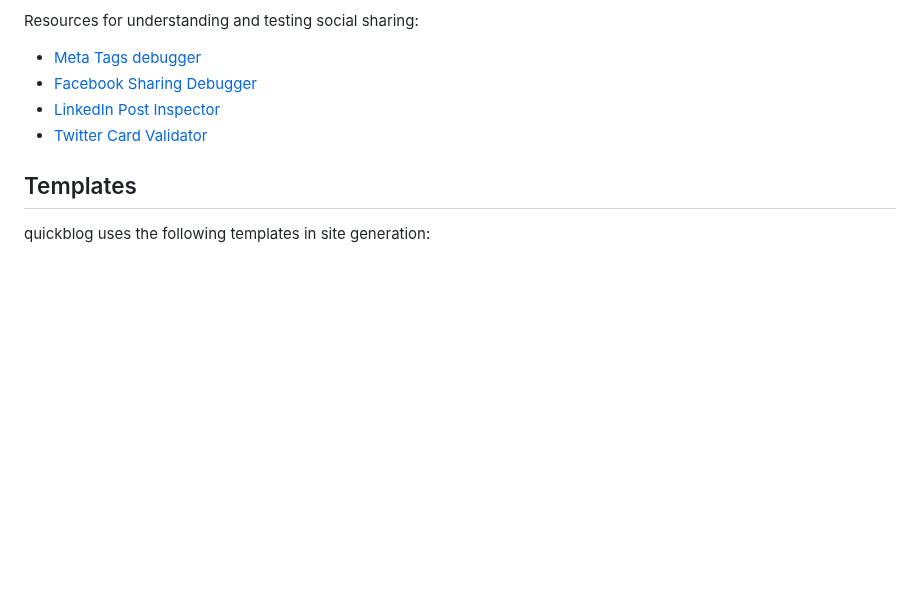
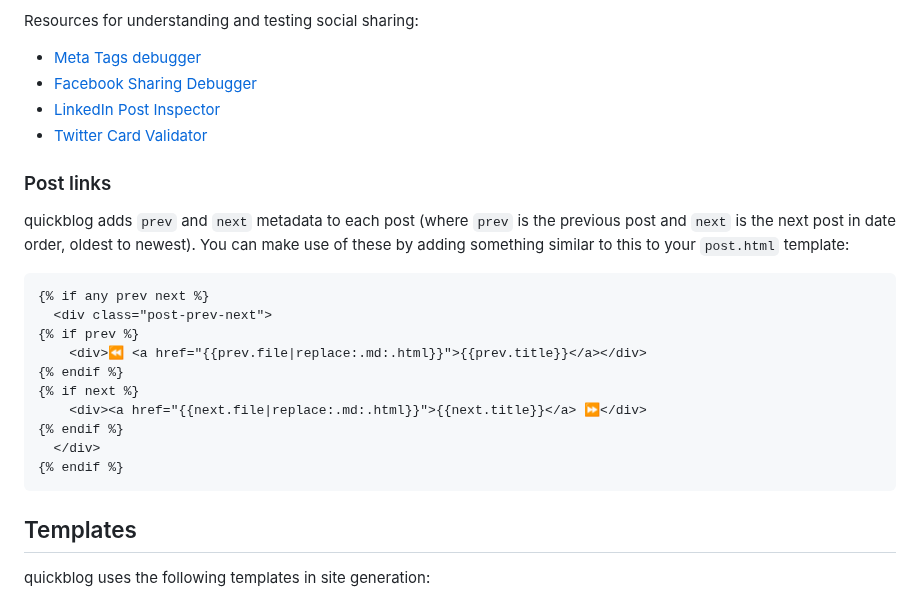
Before and after one commit to borkdude/quickblog, a Markdown page: README.md, the part around the change. Rendered like a GitHub page; blank space fills up the shorter version.

Commit message:
Add page links example to README

````diff
--- a/README.md
+++ b/README.md
@@ -217,6 +217,26 @@ Resources for understanding and testing social sharing:
 - [LinkedIn Post Inspector](https://www.linkedin.com/post-inspector/)
 - [Twitter Card Validator](https://cards-dev.twitter.com/validator)
 
+### Post links
+
+quickblog adds `prev` and `next` metadata to each post (where `prev` is the
+previous post and `next` is the next post in date order, oldest to newest). You
+can make use of these by adding something similar to this to your `post.html`
+template:
+
+``` html
+{% if any prev next %}
+  <div class="post-prev-next">
+{% if prev %}
+    <div>⏪ <a href="{{prev.file|replace:.md:.html}}">{{prev.title}}</a></div>
+{% endif %}
+{% if next %}
+    <div><a href="{{next.file|replace:.md:.html}}">{{next.title}}</a> ⏩</div>
+{% endif %}
+  </div>
+{% endif %}
+```
+
 ## Templates
 
 quickblog uses the following templates in site generation:
````
